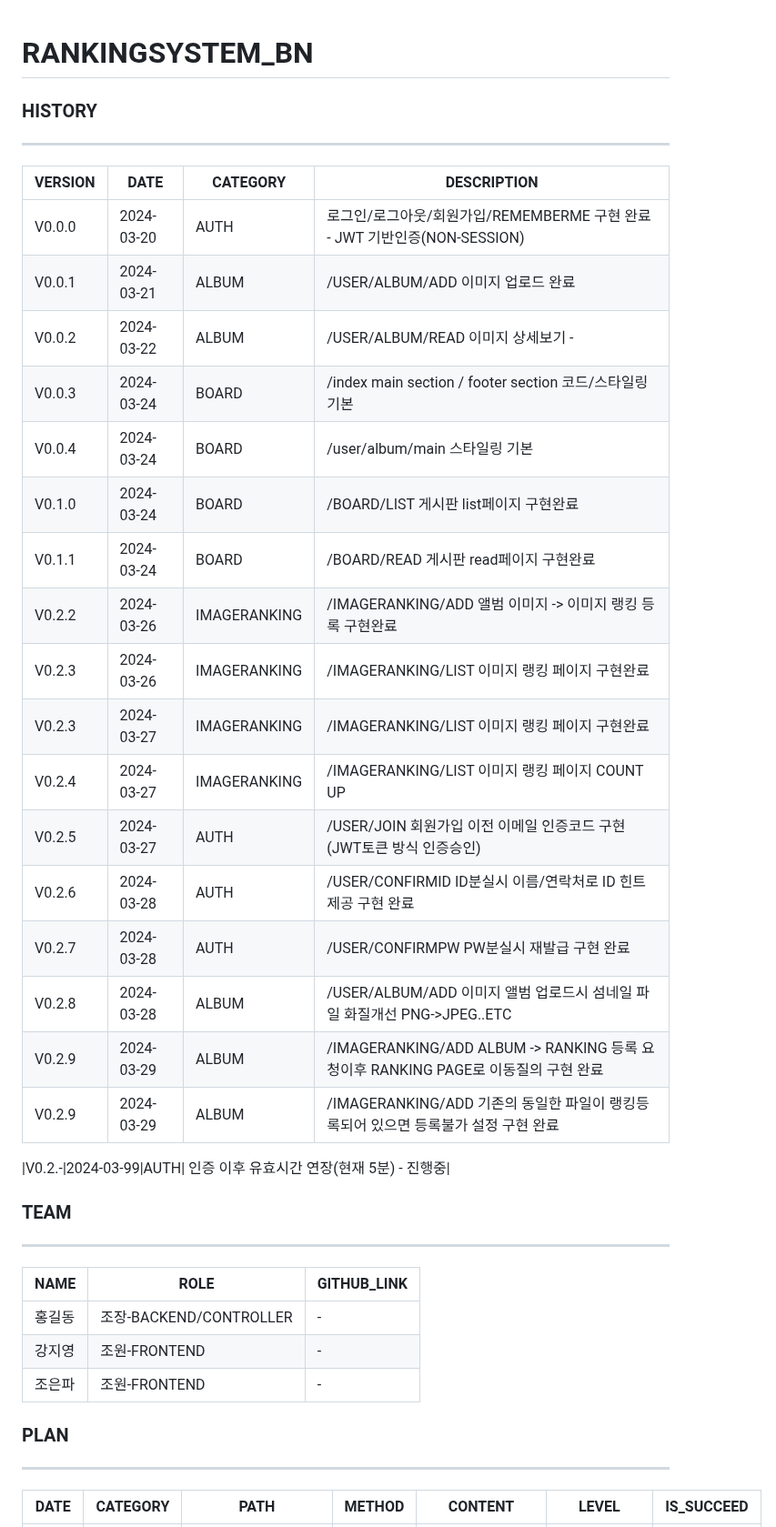
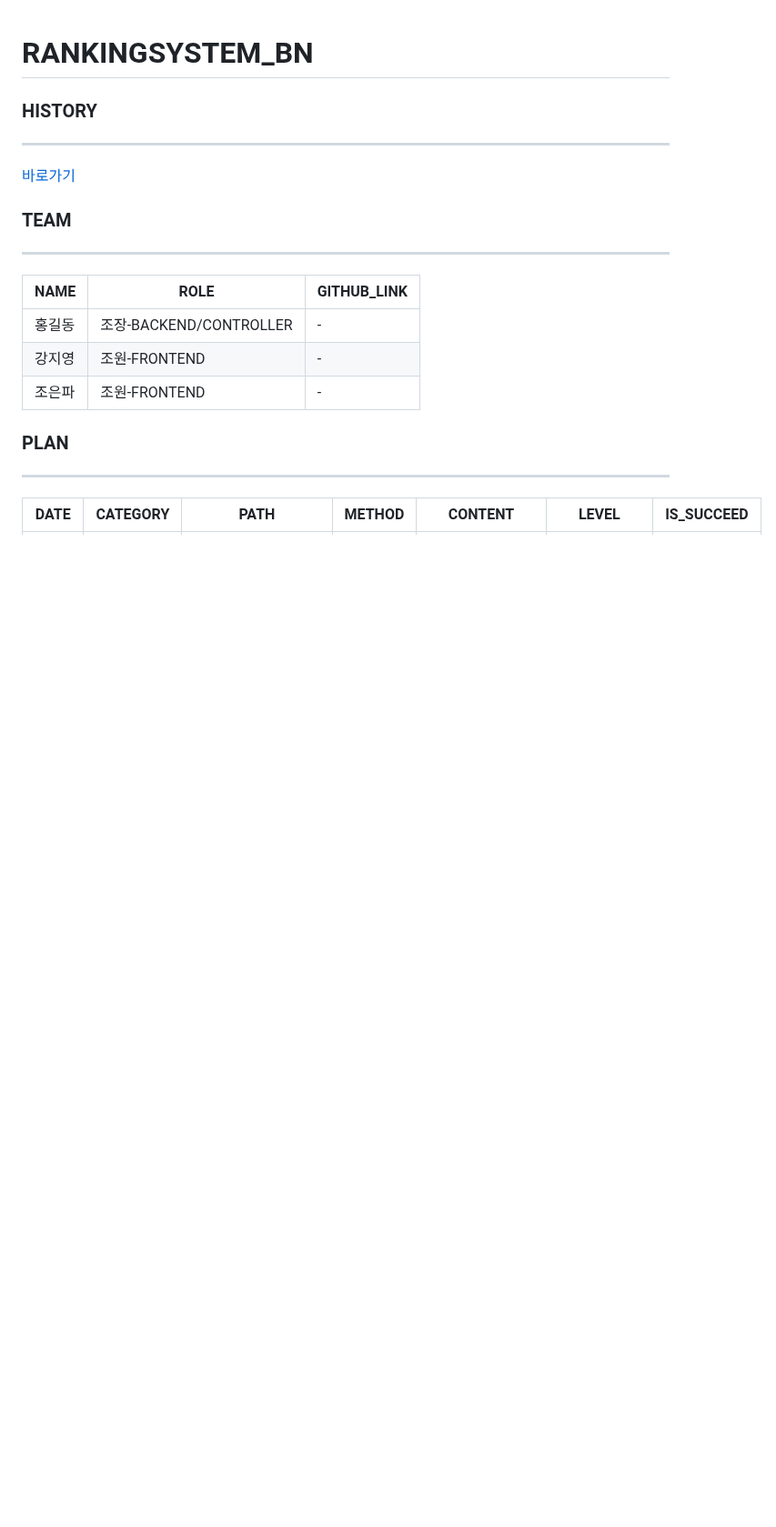
Before and after one commit to ALL-MY-PROJECTS-2024/99_RANKINGSYSTEM, a Markdown page: README.md, the part around the change. Shown at 91% size. Drawn GitHub-style; blank space fills up the shorter version.

```diff
--- a/README.md
+++ b/README.md
@@ -2,29 +2,7 @@
 
 ### HISTORY
 ---
-|VERSION|DATE|CATEGORY|DESCRIPTION|
-|------|---|---|---|
-|V0.0.0|2024-03-20|AUTH|로그인/로그아웃/회원가입/REMEMBERME 구현 완료 - JWT 기반인증(NON-SESSION) |
-|V0.0.1|2024-03-21|ALBUM|/USER/ALBUM/ADD  이미지 업로드 완료 |
-|V0.0.2|2024-03-22|ALBUM|/USER/ALBUM/READ 이미지 상세보기 - |
-|V0.0.3|2024-03-24|BOARD|/index main section / footer section 코드/스타일링 기본  |
-|V0.0.4|2024-03-24|BOARD|/user/album/main 스타일링 기본 |
-|V0.1.0|2024-03-24|BOARD|/BOARD/LIST 게시판 list페이지 구현완료 |
-|V0.1.1|2024-03-24|BOARD|/BOARD/READ 게시판 read페이지 구현완료 |
-|V0.2.2|2024-03-26|IMAGERANKING|/IMAGERANKING/ADD 앨범 이미지 -> 이미지 랭킹 등록 구현완료|
-|V0.2.3|2024-03-26|IMAGERANKING|/IMAGERANKING/LIST 이미지 랭킹 페이지 구현완료|
-|V0.2.3|2024-03-27|IMAGERANKING|/IMAGERANKING/LIST 이미지 랭킹 페이지 구현완료|
-|V0.2.4|2024-03-27|IMAGERANKING|/IMAGERANKING/LIST 이미지 랭킹 페이지 COUNT UP|
-|V0.2.5|2024-03-27|AUTH|/USER/JOIN 회원가입 이전 이메일 인증코드 구현(JWT토큰 방식 인증승인)|
-|V0.2.6|2024-03-28|AUTH|/USER/CONFIRMID ID분실시 이름/연락처로 ID 힌트 제공 구현 완료 |
-|V0.2.7|2024-03-28|AUTH|/USER/CONFIRMPW PW분실시 재발급 구현 완료 |
-|V0.2.8|2024-03-28|ALBUM|/USER/ALBUM/ADD 이미지 앨범 업로드시 섬네일 파일 화질개선 PNG->JPEG..ETC|
-|V0.2.9|2024-03-29|ALBUM|/IMAGERANKING/ADD ALBUM -> RANKING 등록 요청이후 RANKING PAGE로 이동질의 구현 완료|
-|V0.2.9|2024-03-29|ALBUM|/IMAGERANKING/ADD 기존의 동일한 파일이 랭킹등록되어 있으면 등록불가 설정 구현 완료|
-
-|V0.2.-|2024-03-99|AUTH| 인증 이후 유효시간 연장(현재 5분) - 진행중|
-
-
+[바로가기](./HISTORY.md)
 
 ### TEAM
 ---
```
